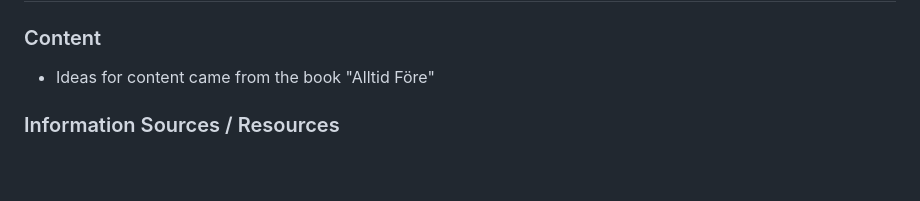
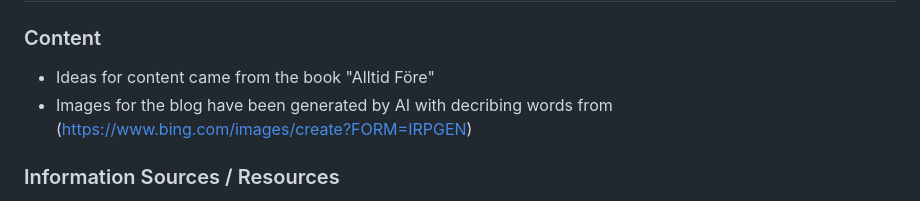
Before and after one commit to GroundBuilder/to-be-ahead-blog, a Markdown page: README.md, the part around the change. Drawn GitHub-style; blank space fills up the shorter version.

```diff
--- a/README.md
+++ b/README.md
@@ -209,6 +209,7 @@ to copy the URL
 ### Content
 
 * Ideas for content came from the book "Alltid Före"
+* Images for the blog have been generated by AI with decribing words from (https://www.bing.com/images/create?FORM=IRPGEN)
 
 
 ### Information Sources / Resources
```
Also changed, not shown: TESTING.md (+5 -1 lines), docs/readme_images/adminpy.png (added), docs/readme_images/modelspy.png, docs/readme_images/settingspy.png (added), 3 other files.
